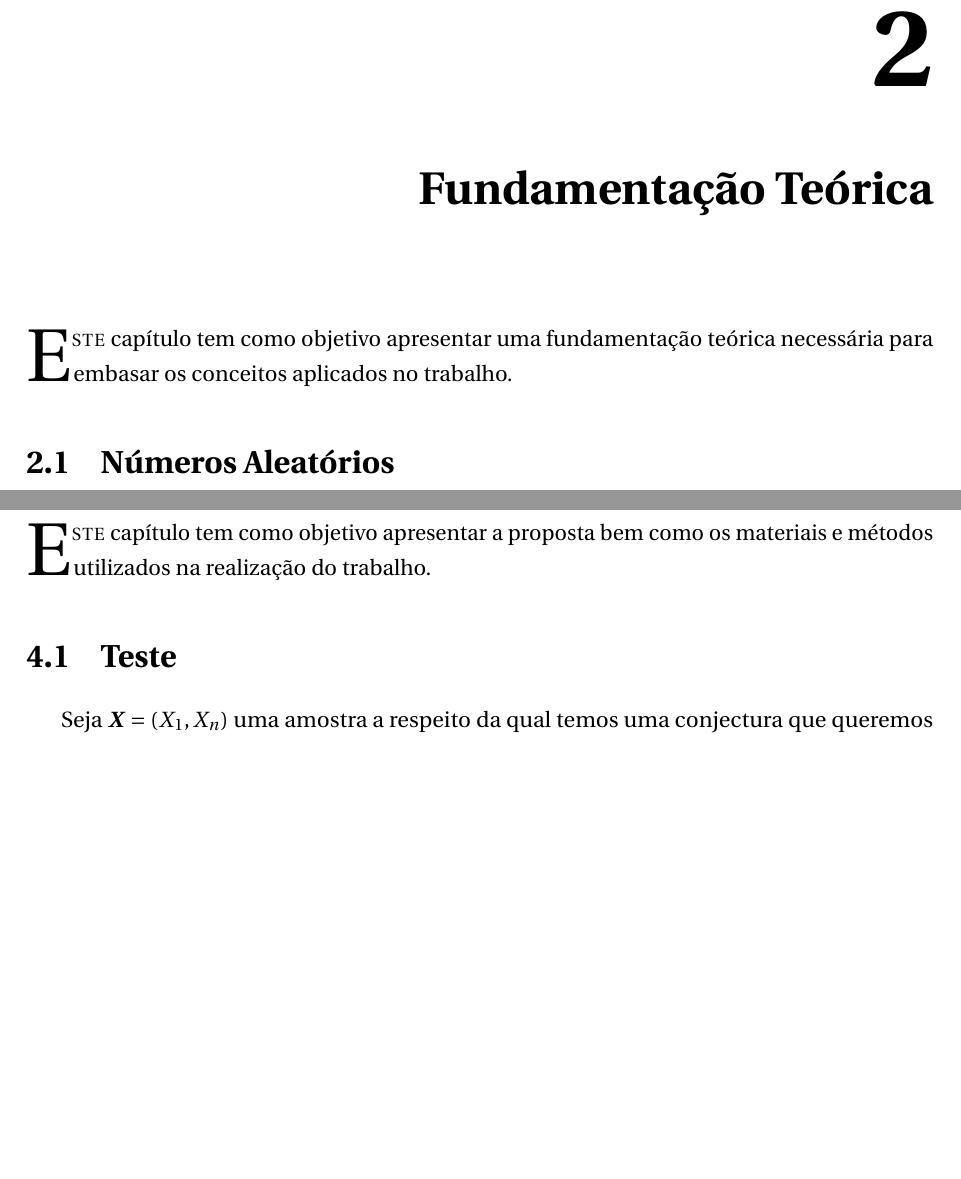
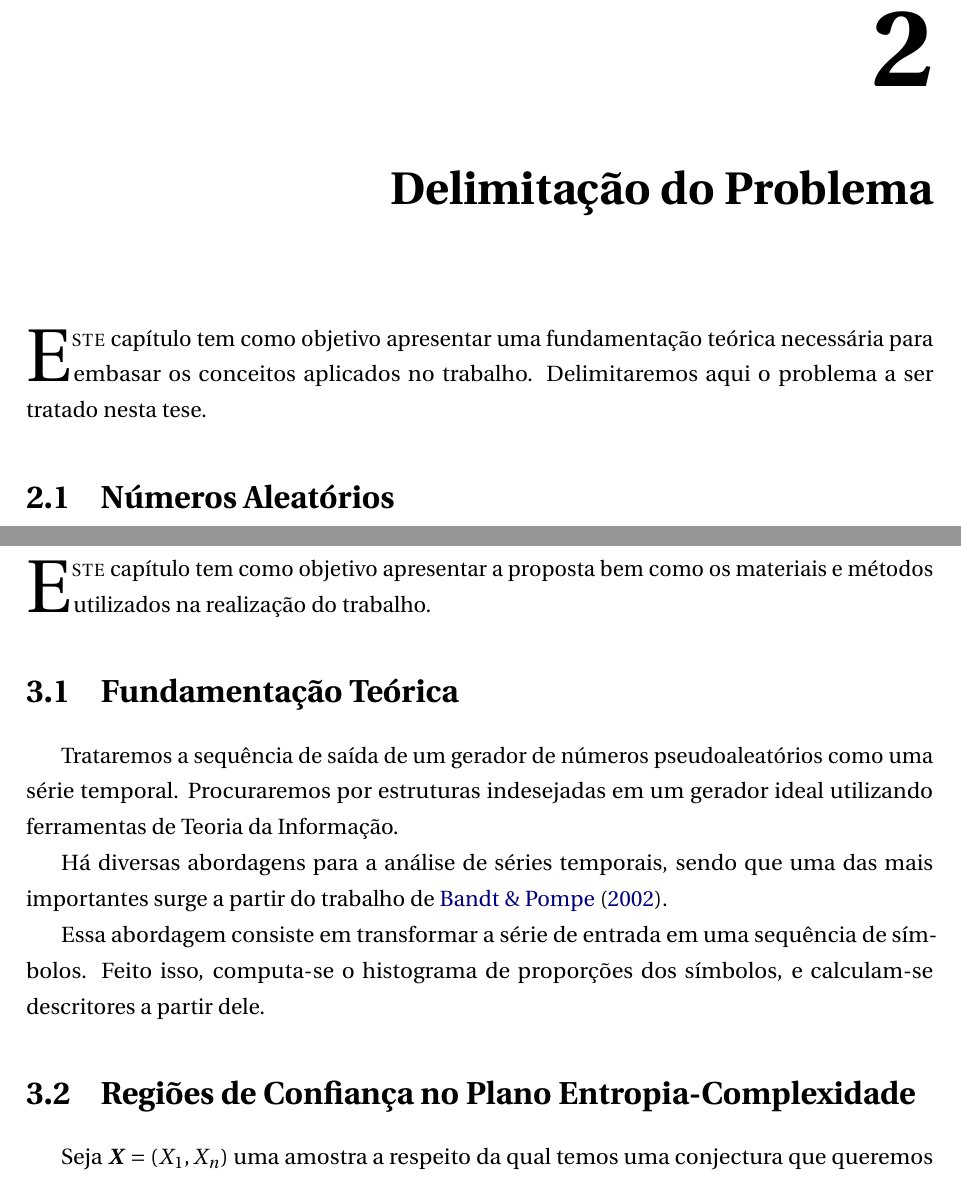
Before and after one commit to marceloqao/Mestrado, a LaTeX thesis (Texto/Marcelo.tex, which reads Texto/capitulos/02-fundamentacao.tex, Texto/capitulos/04-proposta.tex): two parts of pages 13 and 29 of 35 before the commit and two parts of pages 13 and 28 of 34 after it, joined at a grey line, cut so that both start at the same text, the shorter picture padded with empty space. Compiled offline with pdfLaTeX.

Commit message:
Trabalhando

```diff
--- a/Texto/capitulos/02-fundamentacao.tex
+++ b/Texto/capitulos/02-fundamentacao.tex
@@ -1,8 +1,9 @@
-\mychapter{Fundamentação Teórica}{chp:Fundamentação Teórica}
-\lhead{Fundamentação Teórica}
+\mychapter{Delimitação do Problema}{chp:Fundamentação Teórica}
+\lhead{Delimitação do Problema}
 
 % Breve resumo do capítulo.
   \lettrine{E}{ste} capítulo tem como objetivo apresentar uma fundamentação teórica necessária para embasar os conceitos aplicados no trabalho.
+Delimitaremos aqui o problema a ser tratado nesta tese.
 
 \section{Números Aleatórios} %Simulação física, Von Neumann, Congruenciais Lineares, etc
 A noção de aleatoriedade é fundamental em diversas áreas, entretanto uma definição precisa, até mesmo do ponto de vista matemático rigoroso, é bastante difícil. Algumas questões emergem naturalmente como, o que vem a ser aleatoriedade? Existem eventos aleatórios na natureza? Faz algum sentido buscar leis da aleatoriedade? É possível simular a aleatoriedade? Estas são questões são muito difíceis, envolvendo, inclusive, os primórdios da investigação filosófica como discute \citep{Volchan:02}
--- a/Texto/capitulos/04-proposta.tex
+++ b/Texto/capitulos/04-proposta.tex
@@ -4,9 +4,20 @@
 % Breve resumo do capítulo.
   \lettrine{E}{ste} capítulo tem como objetivo apresentar a proposta bem como os materiais e métodos utilizados na realização do trabalho.
 
-\section{Teste}
+\section{Fundamentação Teórica}
 
-  Seja $\bm X = (X_1, X_n)$ uma amostra a respeito da qual temos uma conjectura que queremos verificar.
+Trataremos a sequência de saída de um gerador de números pseudoaleatórios como uma série temporal.
+Procuraremos por estruturas indesejadas em um gerador ideal utilizando ferramentas de Teoria da Informação.
+
+Há diversas abordagens para a análise de séries temporais, sendo que uma das mais importantes surge a partir do trabalho de \citet{PermutationEntropyBandtPompe}.
+
+Essa abordagem consiste em transformar a série de entrada em uma sequência de símbolos.
+Feito isso, computa-se o histograma de proporções dos símbolos, e calculam-se descritores a partir dele.
+
+
+\section{Regiões de Confiança no Plano Entropia-Complexidade}
+
+Seja $\bm X = (X_1, X_n)$ uma amostra a respeito da qual temos uma conjectura que queremos verificar.
 Essa conjectura é a respeito dos parâmetros que caracterizam a distribuição da amostra, ou a respeito de parâmetros que caracterizam a distribuição de atributos relacionados à distribuição da amostra.
 Chamaremos ``hipótese nula'' àquela que convimos em não rejeitar a não ser que obtenhamos suficiente evidência para isso; a denotaremos $H_0$.
 Por vezes precisaremos da ``hipótese alternativa'', que denotaremos $H_1$.
```
Also changed, not shown: Texto/Marcelo.tex (+0 -1 lines), Texto/capitulos/03-revisao.tex (deleted, +0 -5 lines), Texto/references.bib (+18 -1 lines), Texto/capitulos/02-fundamentacao.tex (8 more changed lines), 4 other files.
